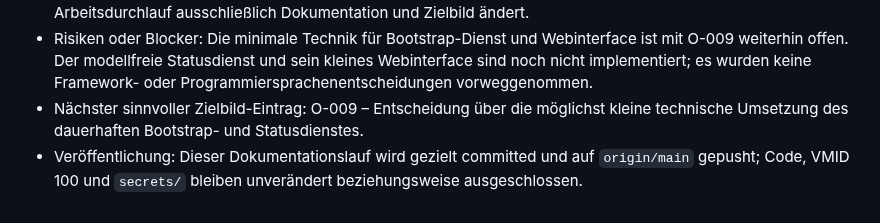
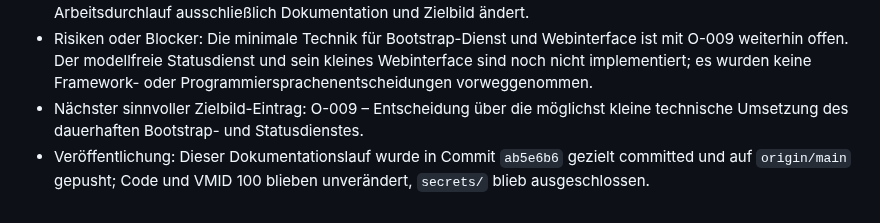
Before and after one commit to default82/RALF, a Markdown page: Ergebnis.md, the part around the change. Rendered like a GitHub page.

Commit message:
Ergebnis Bootstrap Richtung veroeffentlichen

```diff
--- a/Ergebnis.md
+++ b/Ergebnis.md
@@ -307,4 +307,4 @@ Diese Datei wird nach jedem Arbeitsdurchlauf erweitert. Bestehende Einträge ble
 - Nicht ausgeführte Prüfungen: Keine Code-, Shell-, Installations- oder Infrastrukturprüfungen, da dieser Arbeitsdurchlauf ausschließlich Dokumentation und Zielbild ändert.
 - Risiken oder Blocker: Die minimale Technik für Bootstrap-Dienst und Webinterface ist mit O-009 weiterhin offen. Der modellfreie Statusdienst und sein kleines Webinterface sind noch nicht implementiert; es wurden keine Framework- oder Programmiersprachenentscheidungen vorweggenommen.
 - Nächster sinnvoller Zielbild-Eintrag: O-009 – Entscheidung über die möglichst kleine technische Umsetzung des dauerhaften Bootstrap- und Statusdienstes.
-- Veröffentlichung: Dieser Dokumentationslauf wird gezielt committed und auf `origin/main` gepusht; Code, VMID 100 und `secrets/` bleiben unverändert beziehungsweise ausgeschlossen.
+- Veröffentlichung: Dieser Dokumentationslauf wurde in Commit `ab5e6b6` gezielt committed und auf `origin/main` gepusht; Code und VMID 100 blieben unverändert, `secrets/` blieb ausgeschlossen.
```
